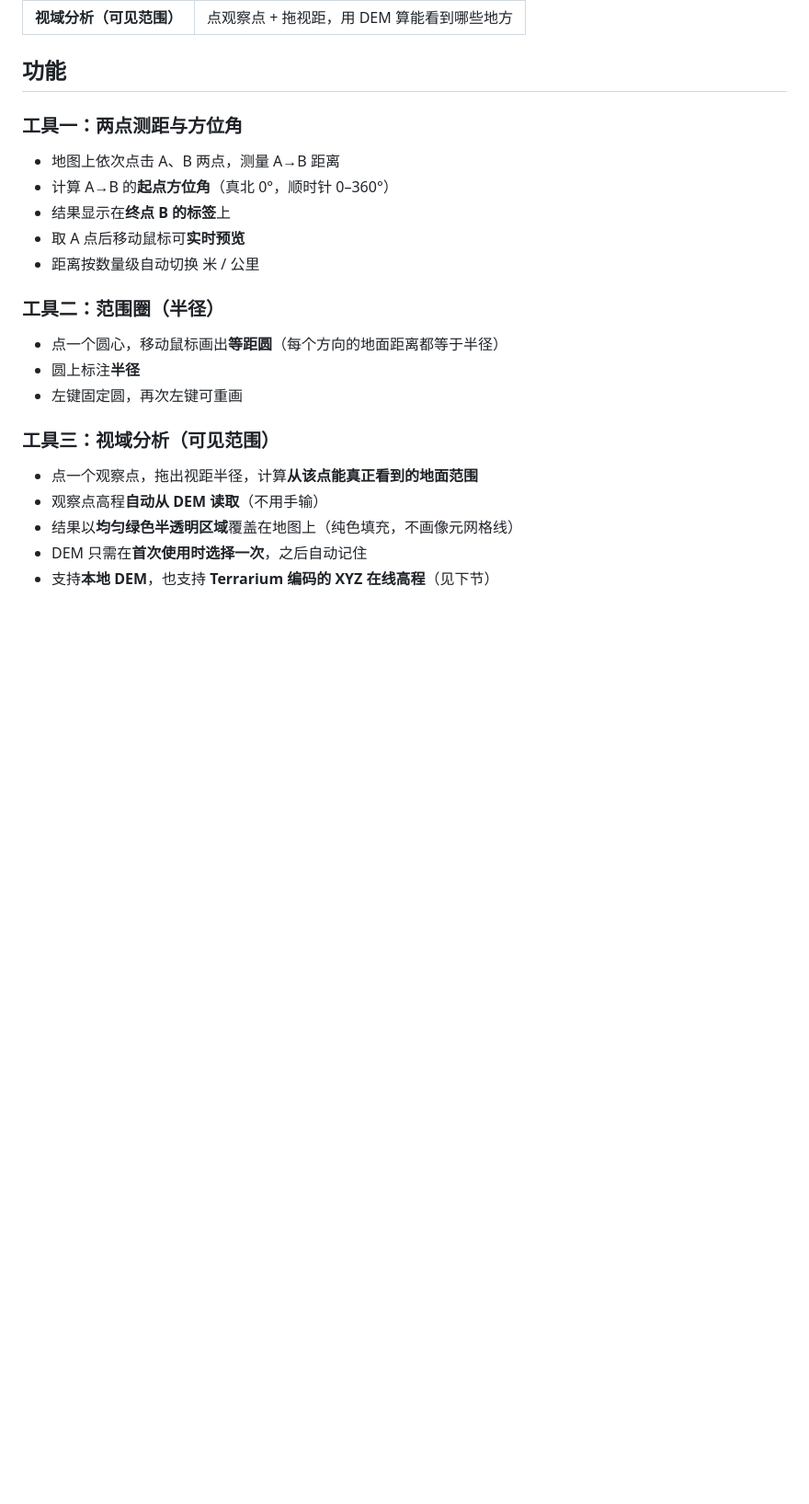
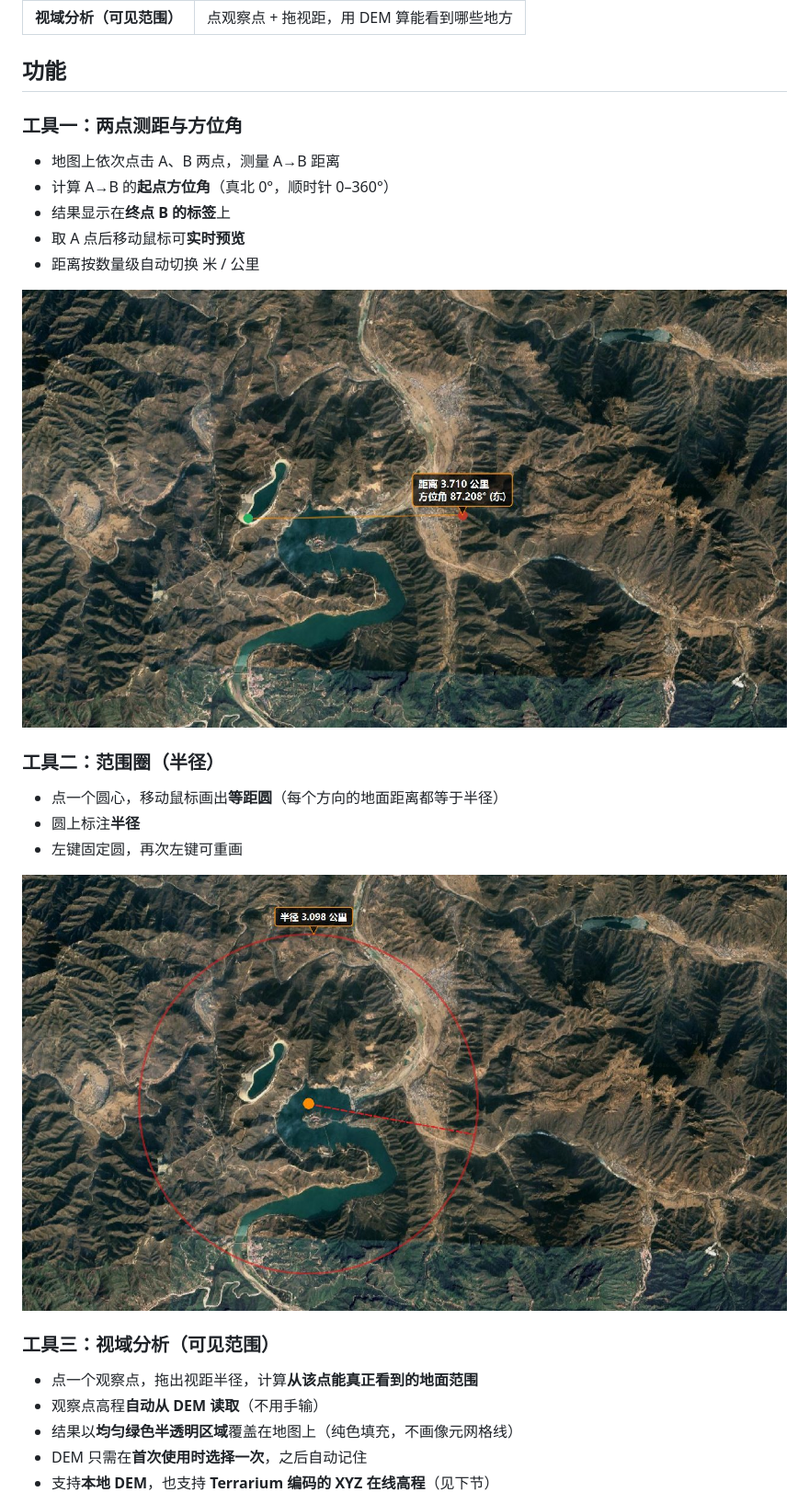
Before and after one commit to xybdd1/point_bearing_tool, a Markdown page: README.md, the part around one of its changes. Shown at 92% size. Rendered like a GitHub page; pictures changed too: docs/screenshots/measure.jpg (added), docs/screenshots/radius.jpg (added); blank space fills up the shorter version.

Commit message:
docs: add real-map screenshots for the three tools in README
measure.jpg / radius.jpg / viewshed.jpg under docs/screenshots (1280px JPEG,
~250 KB each); README now shows each tool's screenshot in its section.

```diff
--- a/README.md
+++ b/README.md
@@ -18,11 +18,15 @@
 - 取 A 点后移动鼠标可**实时预览**
 - 距离按数量级自动切换 米 / 公里
 
+![两点测距与方位角](docs/screenshots/measure.jpg)
+
 ### 工具二：范围圈（半径）
 
 - 点一个圆心，移动鼠标画出**等距圆**（每个方向的地面距离都等于半径）
 - 圆上标注**半径**
 - 左键固定圆，再次左键可重画
+
+![范围圈](docs/screenshots/radius.jpg)
 
 ### 工具三：视域分析（可见范围）
 
```
Also changed, not shown: other parts of README.md (+2 -0 lines), docs/screenshots/viewshed.jpg (added).
